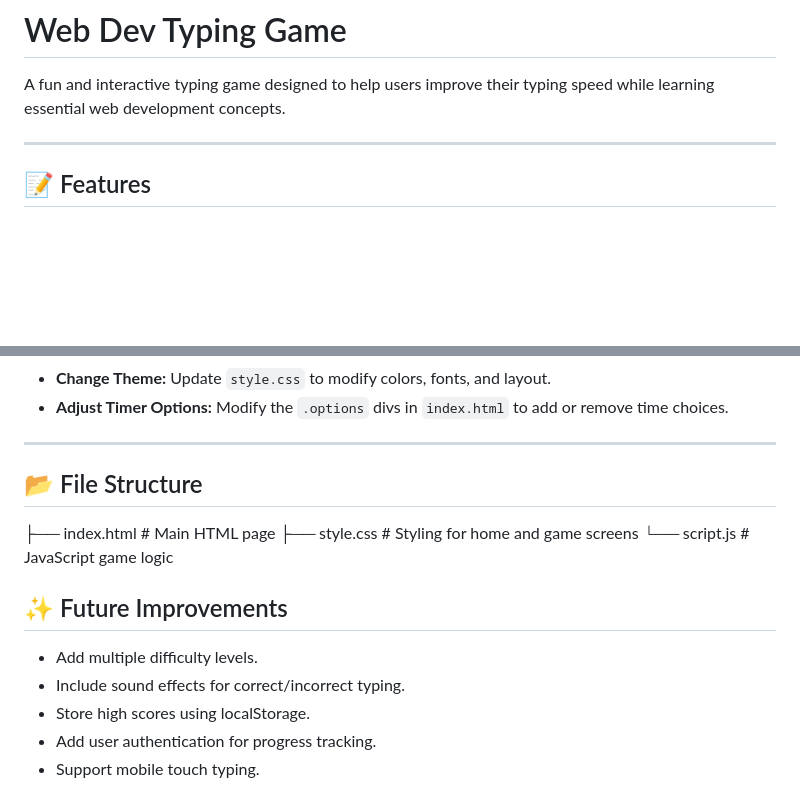
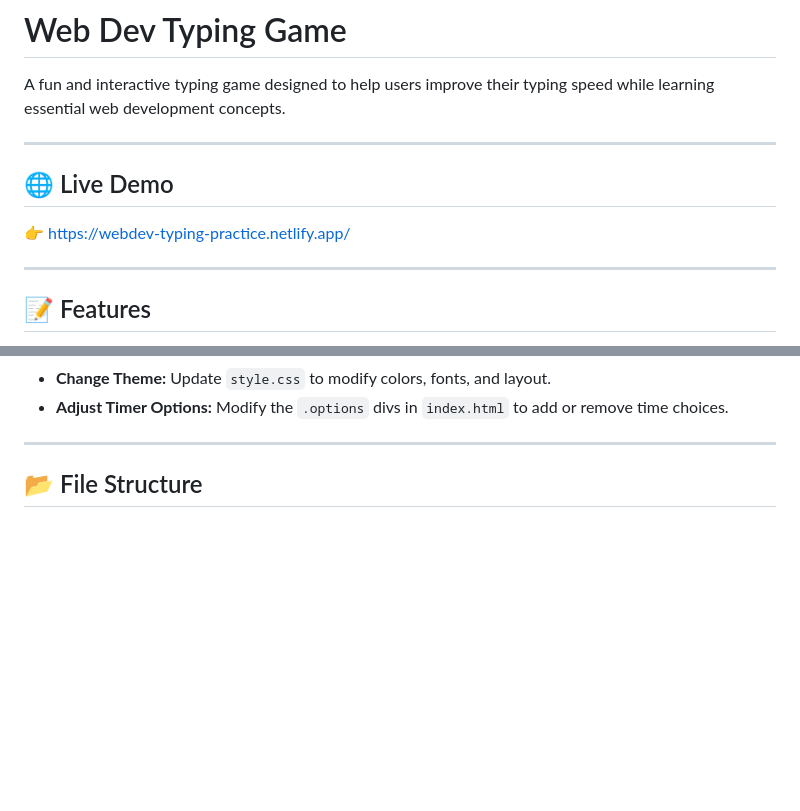
Before and after one commit to HanNiKyawZin/Typing-practice, a Markdown page: README.md, 2 parts joined by grey strips. Drawn GitHub-style; blank space fills up the shorter version.

Commit message:
Update README with live demo link and cleanup
Added a live demo link to the README and removed future improvements section.

```diff
--- a/README.md
+++ b/README.md
@@ -1,6 +1,12 @@
 # Web Dev Typing Game
 
 A fun and interactive typing game designed to help users improve their typing speed while learning essential web development concepts.
+
+---
+
+## 🌐 Live Demo
+
+👉 https://webdev-typing-practice.netlify.app/
 
 ---
 
@@ -83,15 +89,3 @@ A fun and interactive typing game designed to help users improve their typing sp
 ---
 
 ## 📂 File Structure
-├── index.html       # Main HTML page
-├── style.css        # Styling for home and game screens
-└── script.js        # JavaScript game logic
-
-
-## ✨ Future Improvements
-
-- Add multiple difficulty levels.
-- Include sound effects for correct/incorrect typing.
-- Store high scores using localStorage.
-- Add user authentication for progress tracking.
-- Support mobile touch typing.
```
